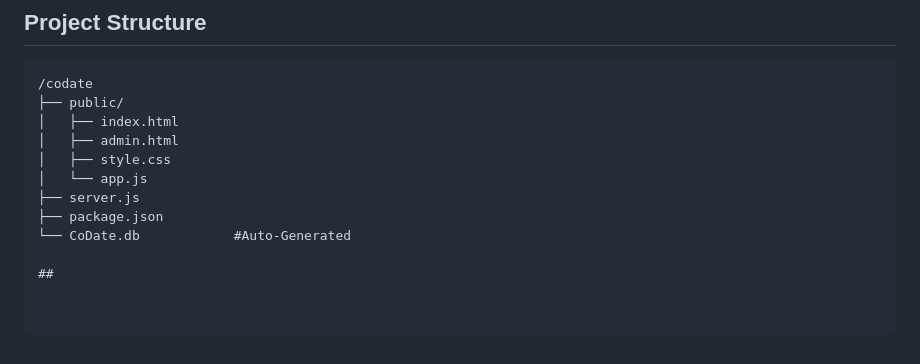
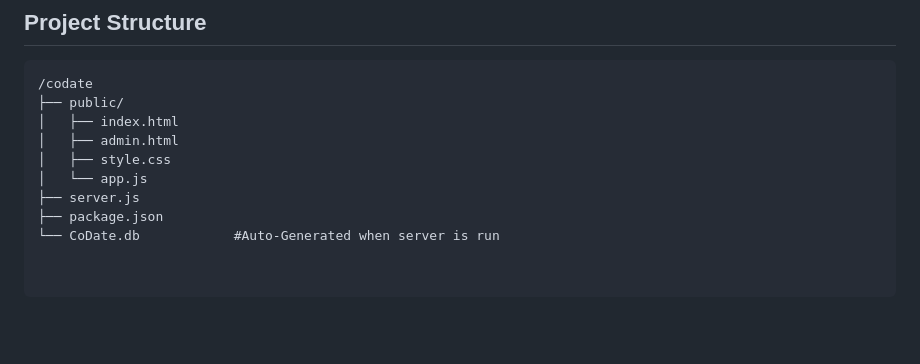
Before and after one commit to balaban0/CoMate, a Markdown page: README.md, the part around the change. Drawn GitHub-style; blank space fills up the shorter version.

```diff
--- a/README.md
+++ b/README.md
@@ -87,6 +87,4 @@ To let other people join from their phones while you host:
 │   └── app.js
 ├── server.js
 ├── package.json
-└── CoDate.db            #Auto-Generated
-
-##
+└── CoDate.db            #Auto-Generated when server is run
```
